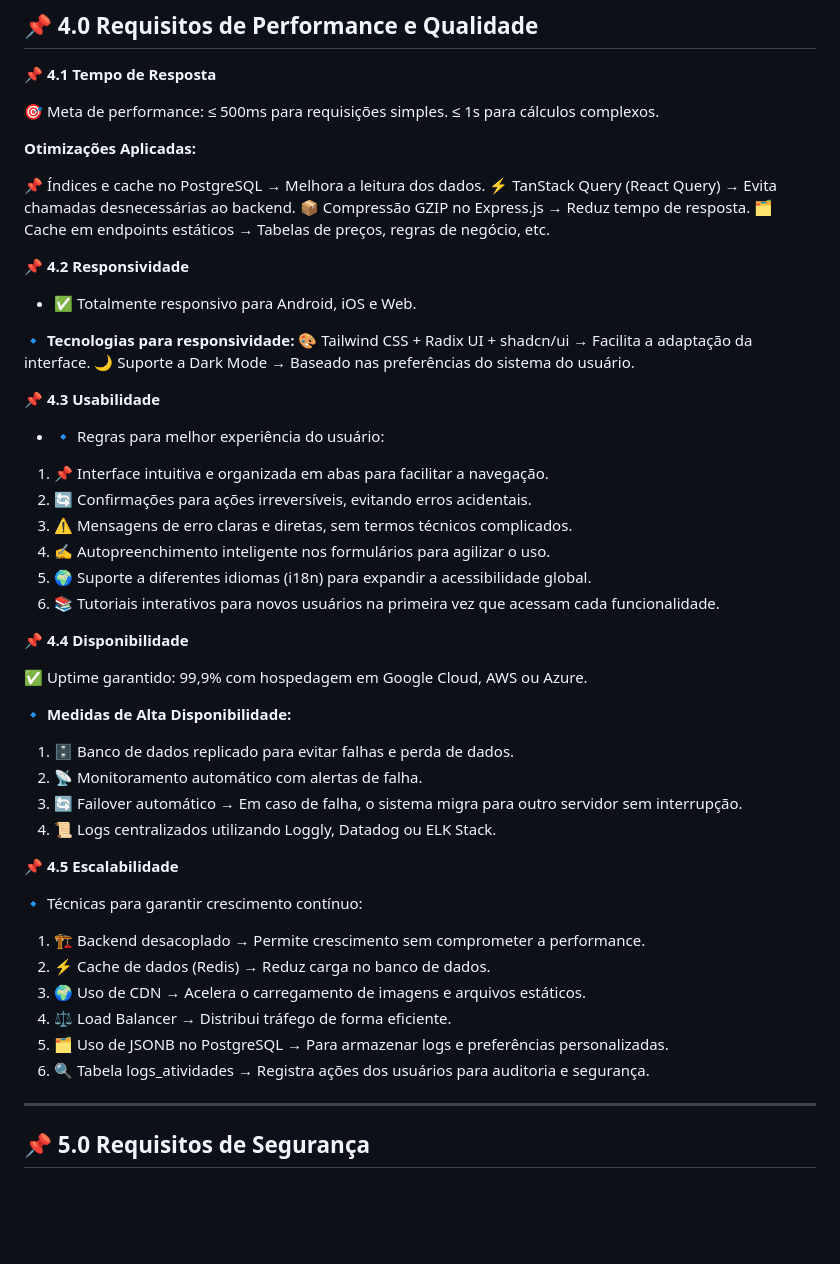
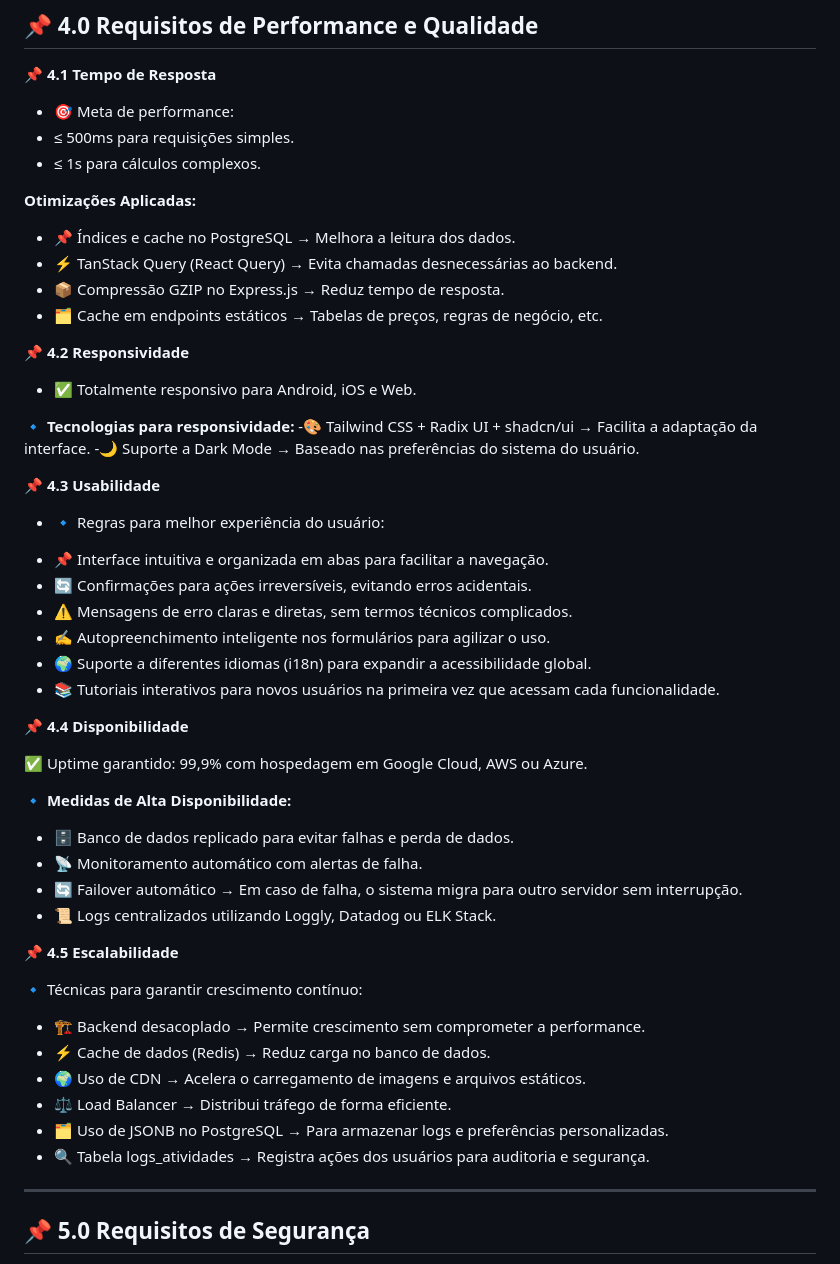
Before and after one commit to fwagnersilva/GiroPro, a Markdown page: README.md, the part around the change. GitHub-like rendering; blank space fills up the shorter version.

```diff
--- a/README.md
+++ b/README.md
@@ -366,35 +366,35 @@ O aplicativo será desenvolvido como uma aplicação full-stack, utilizando tecn
 
 **📌 4.1 Tempo de Resposta**
 
-🎯 Meta de performance:
-≤ 500ms para requisições simples.
-≤ 1s para cálculos complexos.
+- 🎯 Meta de performance:
+- ≤ 500ms para requisições simples.
+- ≤ 1s para cálculos complexos.
 
 **Otimizações Aplicadas:**
 
-📌 Índices e cache no PostgreSQL → Melhora a leitura dos dados.
-⚡ TanStack Query (React Query) → Evita chamadas desnecessárias ao backend.
-📦 Compressão GZIP no Express.js → Reduz tempo de resposta.
-🗂️ Cache em endpoints estáticos → Tabelas de preços, regras de negócio, etc.
+- 📌 Índices e cache no PostgreSQL → Melhora a leitura dos dados.
+- ⚡ TanStack Query (React Query) → Evita chamadas desnecessárias ao backend.
+- 📦 Compressão GZIP no Express.js → Reduz tempo de resposta.
+- 🗂️ Cache em endpoints estáticos → Tabelas de preços, regras de negócio, etc.
 
 **📌 4.2 Responsividade**
 
 * ✅ Totalmente responsivo para Android, iOS e Web.
 
 **🔹 Tecnologias para responsividade:**
-🎨 Tailwind CSS + Radix UI + shadcn/ui → Facilita a adaptação da interface.
-🌙 Suporte a Dark Mode → Baseado nas preferências do sistema do usuário.
+-🎨 Tailwind CSS + Radix UI + shadcn/ui → Facilita a adaptação da interface.
+-🌙 Suporte a Dark Mode → Baseado nas preferências do sistema do usuário.
 
 **📌 4.3 Usabilidade**
 
 * 🔹 Regras para melhor experiência do usuário:
 
-1. 📌 Interface intuitiva e organizada em abas para facilitar a navegação.
-2. 🔄 Confirmações para ações irreversíveis, evitando erros acidentais.
-3. ⚠️ Mensagens de erro claras e diretas, sem termos técnicos complicados.
-4. ✍️ Autopreenchimento inteligente nos formulários para agilizar o uso.
-5. 🌍 Suporte a diferentes idiomas (i18n) para expandir a acessibilidade global.
-6. 📚 Tutoriais interativos para novos usuários na primeira vez que acessam cada funcionalidade.
+- 📌 Interface intuitiva e organizada em abas para facilitar a navegação.
+-  🔄 Confirmações para ações irreversíveis, evitando erros acidentais.
+- ⚠️ Mensagens de erro claras e diretas, sem termos técnicos complicados.
+- ✍️ Autopreenchimento inteligente nos formulários para agilizar o uso.
+- 🌍 Suporte a diferentes idiomas (i18n) para expandir a acessibilidade global.
+- 📚 Tutoriais interativos para novos usuários na primeira vez que acessam cada funcionalidade.
 
 **📌 4.4 Disponibilidade**
 
@@ -402,21 +402,21 @@ O aplicativo será desenvolvido como uma aplicação full-stack, utilizando tecn
 
 **🔹 Medidas de Alta Disponibilidade:**
 
-1. 🗄️ Banco de dados replicado para evitar falhas e perda de dados.
-2. 📡 Monitoramento automático com alertas de falha.
-3. 🔄 Failover automático → Em caso de falha, o sistema migra para outro servidor sem interrupção.
-4. 📜 Logs centralizados utilizando Loggly, Datadog ou ELK Stack.
+- 🗄️ Banco de dados replicado para evitar falhas e perda de dados.
+- 📡 Monitoramento automático com alertas de falha.
+- 🔄 Failover automático → Em caso de falha, o sistema migra para outro servidor sem interrupção.
+- 📜 Logs centralizados utilizando Loggly, Datadog ou ELK Stack.
 
 **📌 4.5 Escalabilidade**
 
 🔹 Técnicas para garantir crescimento contínuo:
 
-1. 🏗️ Backend desacoplado → Permite crescimento sem comprometer a performance.
-2. ⚡ Cache de dados (Redis) → Reduz carga no banco de dados.
-3. 🌍 Uso de CDN → Acelera o carregamento de imagens e arquivos estáticos.
-4. ⚖️ Load Balancer → Distribui tráfego de forma eficiente.
-5. 🗂️ Uso de JSONB no PostgreSQL → Para armazenar logs e preferências personalizadas.
-6. 🔍 Tabela logs_atividades → Registra ações dos usuários para auditoria e segurança.
+- 🏗️ Backend desacoplado → Permite crescimento sem comprometer a performance.
+- ⚡ Cache de dados (Redis) → Reduz carga no banco de dados.
+- 🌍 Uso de CDN → Acelera o carregamento de imagens e arquivos estáticos.
+- ⚖️ Load Balancer → Distribui tráfego de forma eficiente.
+- 🗂️ Uso de JSONB no PostgreSQL → Para armazenar logs e preferências personalizadas.
+- 🔍 Tabela logs_atividades → Registra ações dos usuários para auditoria e segurança.
 
 ---
 
```
